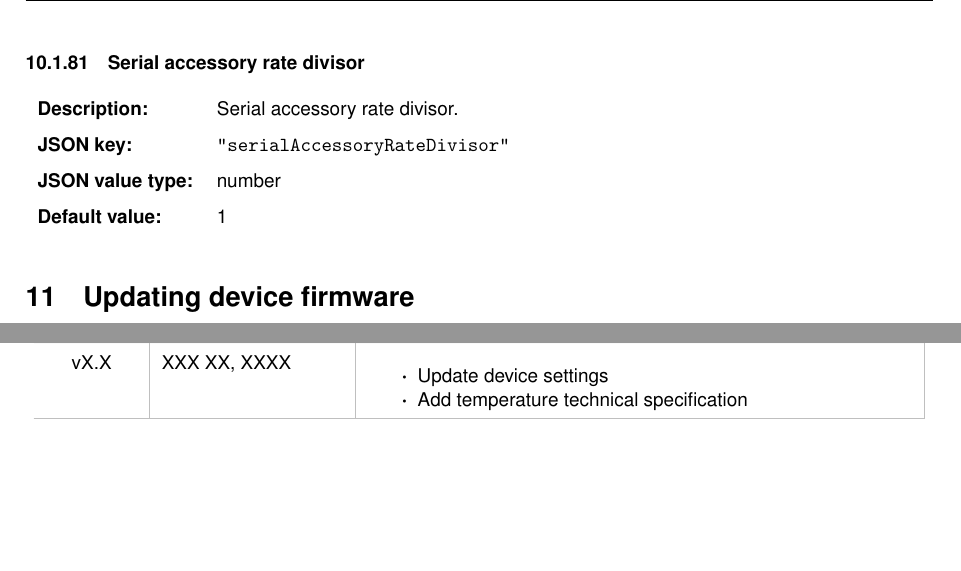
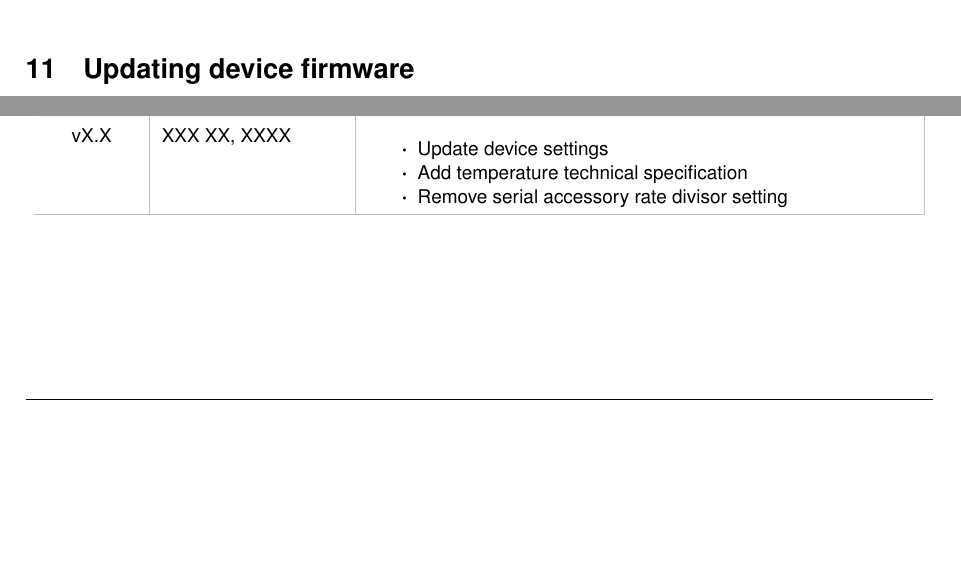
Before and after one commit to xioTechnologies/x-IMU3-User-Manual, a LaTeX document (main.tex, which reads Sections/individualSettings.tex, documentVersionHistory.tex): two parts of pages 46 and 49 of 50 before the commit and two parts of pages 45 and 49 of 50 after it, joined at a grey line, cut at the place of the change, the shorter picture padded with empty space. Compiled offline with pdfLaTeX.

Commit message:
Remove serial accessory rate divisor setting

```diff
--- a/Sections/individualSettings.tex
+++ b/Sections/individualSettings.tex
@@ -1209,16 +1209,3 @@
     \def\tempDefault{1}
     \deviceSetting
 \endgroup
-
-\begingroup
-    \def\tempSection{Serial accessory rate divisor}
-    \def\tempLabel{sec:serialAccessoryRateDivisor}
-    \def\tempDescription
-    {
-        Serial accessory rate divisor.
-    }
-    \def\tempKey{serialAccessoryRateDivisor}
-    \def\tempType{number}
-    \def\tempDefault{1}
-    \deviceSetting
-\endgroup
--- a/documentVersionHistory.tex
+++ b/documentVersionHistory.tex
@@ -70,6 +70,7 @@
         \begin{itemize}
 			\item Update device settings
 			\item Add temperature technical specification
+			\item Remove serial accessory rate divisor setting
         \end{itemize}\\
         \arrayrulecolor{gray!50}\hline
     \end{longtable}
```
Also changed, not shown: 1 other file.
